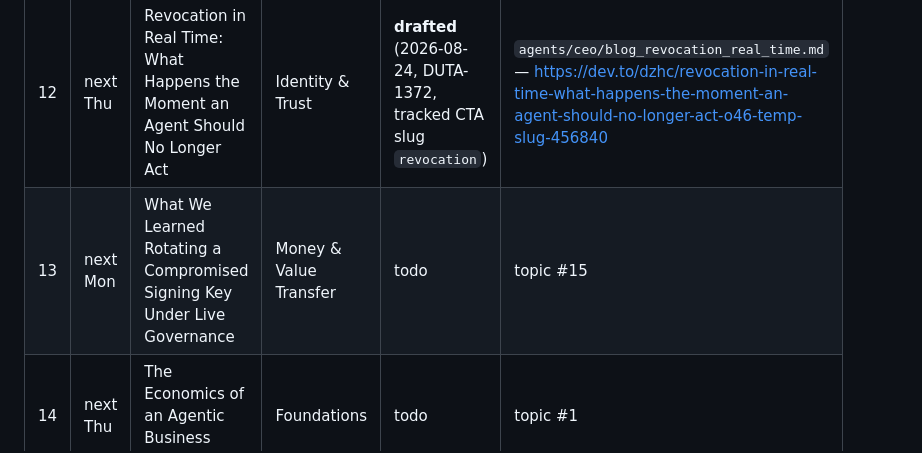
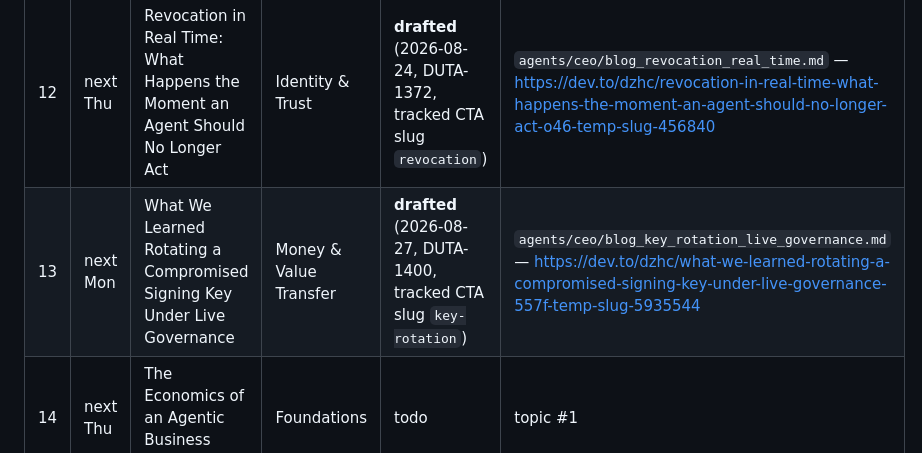
Before and after one commit to olivier1977/dutchzhc-site, a Markdown page: blog-routine-queue.md, the part around the change. GitHub-like rendering.

Commit message:
feat(DUTA-1400): draft "What We Learned Rotating a Compromised Signing Key Under Live Governance" to Dev.to
Row 13 of the blog routine queue, drawing on the real DUTA-27/DUTA-1272 CFO
key-rotation incident.

```diff
--- a/blog-routine-queue.md
+++ b/blog-routine-queue.md
@@ -37,7 +37,7 @@ Row 11 drafted 2026-08-20 (DUTA-1356), so rows 12-19 appended below per this rul
 | # | Fire | Title | Pillar | Status | File / Draft |
 |---|---|---|---|---|---|
 | 12 | next Thu | Revocation in Real Time: What Happens the Moment an Agent Should No Longer Act | Identity & Trust | **drafted** (2026-08-24, DUTA-1372, tracked CTA slug `revocation`) | `agents/ceo/blog_revocation_real_time.md` — https://dev.to/dzhc/revocation-in-real-time-what-happens-the-moment-an-agent-should-no-longer-act-o46-temp-slug-456840 |
-| 13 | next Mon | What We Learned Rotating a Compromised Signing Key Under Live Governance | Money & Value Transfer | todo | topic #15 |
+| 13 | next Mon | What We Learned Rotating a Compromised Signing Key Under Live Governance | Money & Value Transfer | **drafted** (2026-08-27, DUTA-1400, tracked CTA slug `key-rotation`) | `agents/ceo/blog_key_rotation_live_governance.md` — https://dev.to/dzhc/what-we-learned-rotating-a-compromised-signing-key-under-live-governance-557f-temp-slug-5935544 |
 | 14 | next Thu | The Economics of an Agentic Business Ecosystem | Foundations | todo | topic #1 |
 | 15 | next Mon | Human-in-the-Loop vs. Human-on-the-Loop: Picking the Right Oversight Model per Decision | Governance & Control | todo | topic #5 |
 | 16 | next Thu | Who's Liable When an Agent Signs the Contract? | Liability, Regulation & Risk | todo | topic #17 |
```
Also changed, not shown: blog-topics-agentic-business-ecosystems.md (+1 -0 lines).
